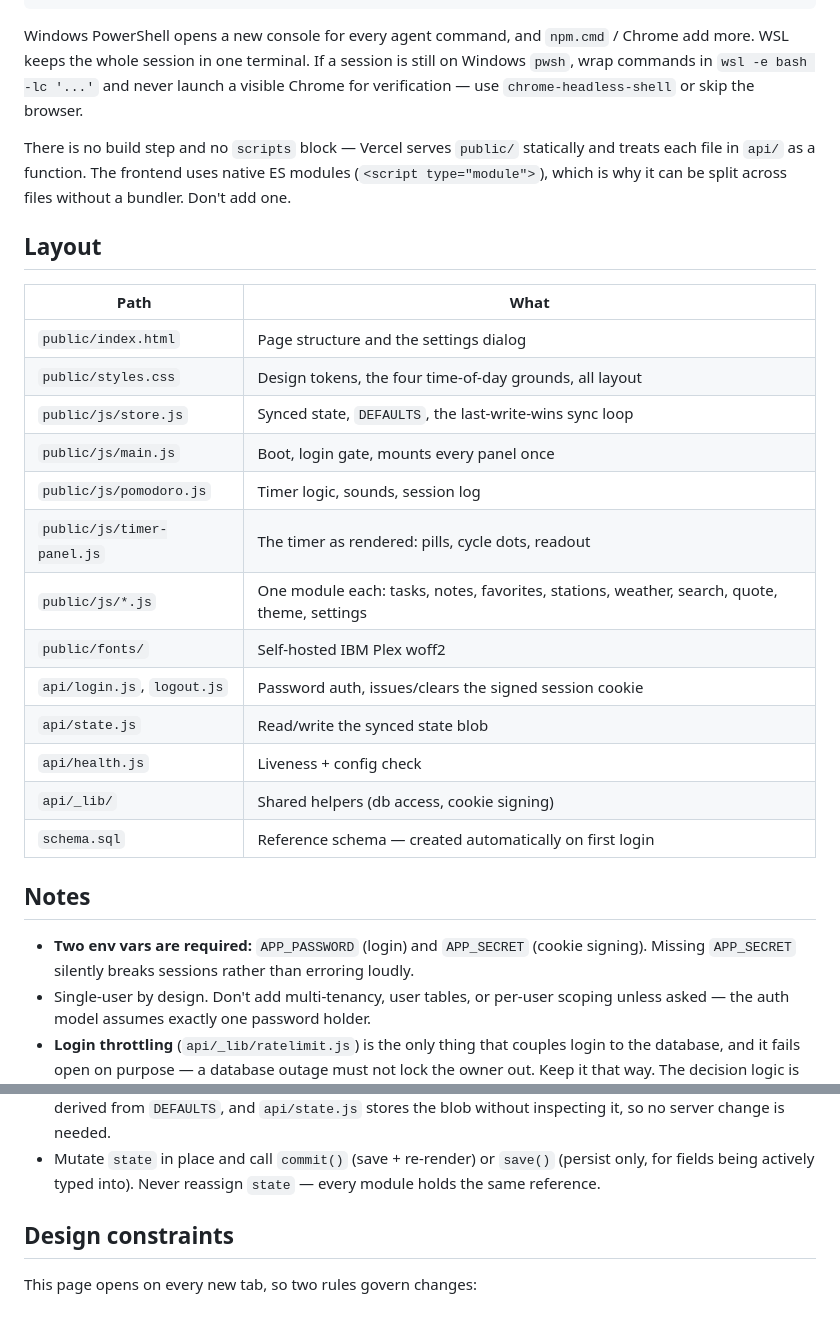
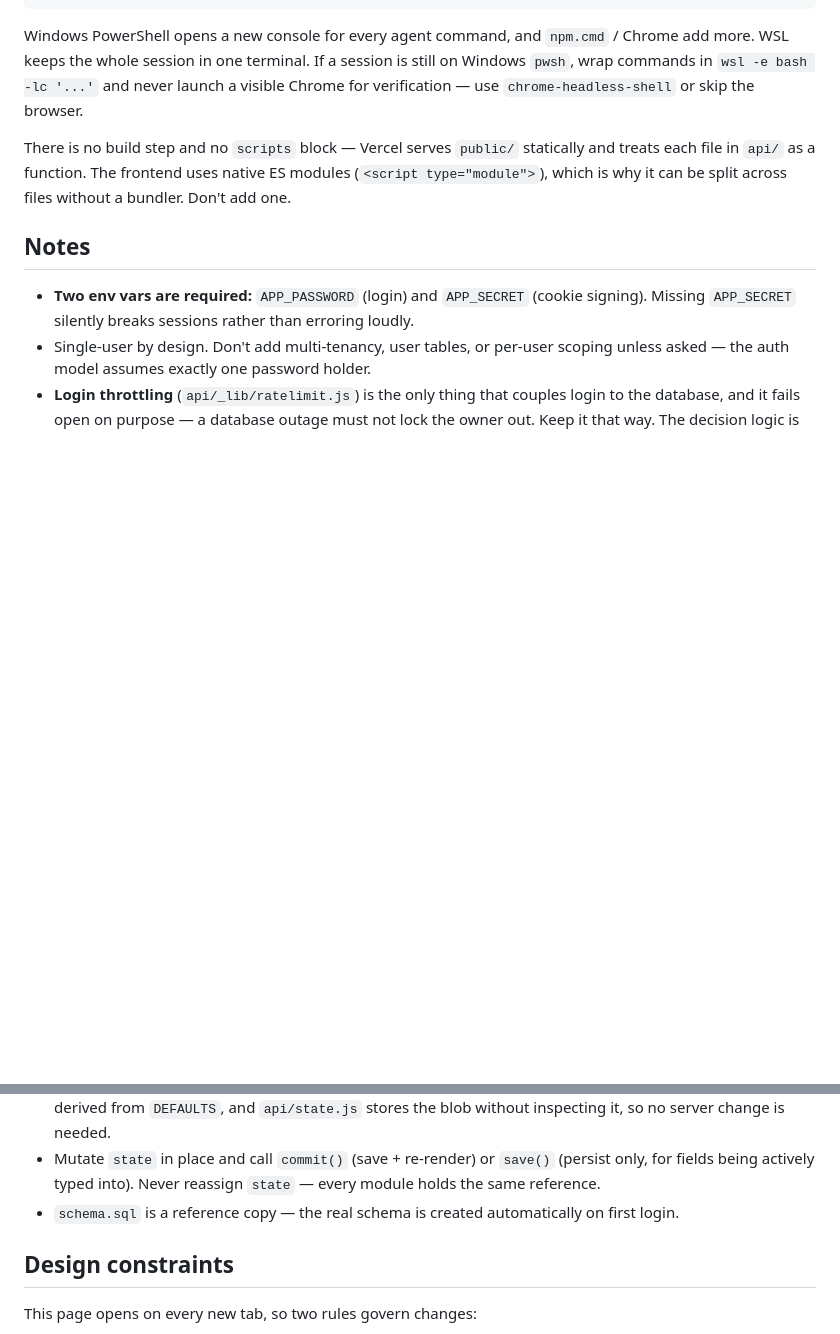
Before and after one commit to dmalmq/homepage, a Markdown page: CLAUDE.md, 2 parts joined by grey strips. Rendered like a GitHub page; blank space fills up the shorter version.

Commit message:
Drop the stale layout table from CLAUDE.md
The table named seven modules plus a catch-all listing nine, but public/js
holds twenty-one, so it read as a wrong map of the repo. ls covers what it
described; only the schema.sql note wasn't derivable, so that moves to Notes.

Co-Authored-By: Claude Sonnet 5 <noreply@anthropic.com>

```diff
--- a/CLAUDE.md
+++ b/CLAUDE.md
@@ -27,24 +27,6 @@ treats each file in `api/` as a function. The frontend uses native ES modules
 (`<script type="module">`), which is why it can be split across files without a bundler.
 Don't add one.
 
-## Layout
-
-| Path | What |
-|---|---|
-| `public/index.html` | Page structure and the settings dialog |
-| `public/styles.css` | Design tokens, the four time-of-day grounds, all layout |
-| `public/js/store.js` | Synced state, `DEFAULTS`, the last-write-wins sync loop |
-| `public/js/main.js` | Boot, login gate, mounts every panel once |
-| `public/js/pomodoro.js` | Timer logic, sounds, session log |
-| `public/js/timer-panel.js` | The timer as rendered: pills, cycle dots, readout |
-| `public/js/*.js` | One module each: tasks, notes, favorites, stations, weather, search, quote, theme, settings |
-| `public/fonts/` | Self-hosted IBM Plex woff2 |
-| `api/login.js`, `logout.js` | Password auth, issues/clears the signed session cookie |
-| `api/state.js` | Read/write the synced state blob |
-| `api/health.js` | Liveness + config check |
-| `api/_lib/` | Shared helpers (db access, cookie signing) |
-| `schema.sql` | Reference schema — created automatically on first login |
-
 ## Notes
 
 - **Two env vars are required:** `APP_PASSWORD` (login) and `APP_SECRET` (cookie
@@ -65,6 +47,8 @@ Don't add one.
 - Mutate `state` in place and call `commit()` (save + re-render) or `save()` (persist
   only, for fields being actively typed into). Never reassign `state` — every module
   holds the same reference.
+- `schema.sql` is a reference copy — the real schema is created automatically on
+  first login.
 
 ## Design constraints
 
```
